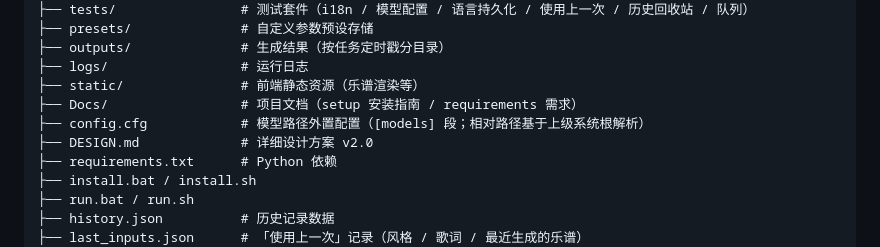
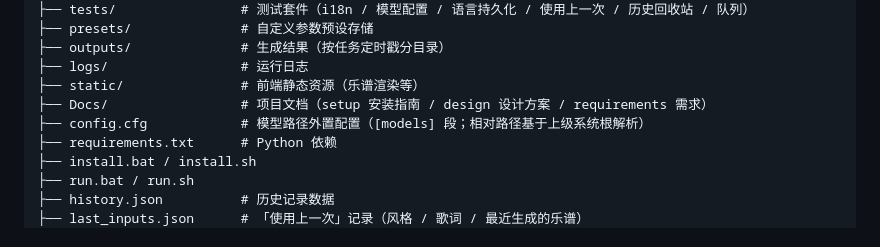
Before and after one commit to patdelphi/yue2-webui, a Markdown page: README.md, the part around the change. Rendered like a GitHub page.

```diff
--- a/README.md
+++ b/README.md
@@ -121,9 +121,8 @@ yue2-webui/
 ├── outputs/              # 生成结果（按任务定时戳分目录）
 ├── logs/                 # 运行日志
 ├── static/               # 前端静态资源（乐谱渲染等）
-├── Docs/                 # 项目文档（setup 安装指南 / requirements 需求）
+├── Docs/                 # 项目文档（setup 安装指南 / design 设计方案 / requirements 需求）
 ├── config.cfg            # 模型路径外置配置（[models] 段；相对路径基于上级系统根解析）
-├── DESIGN.md             # 详细设计方案 v2.0
 ├── requirements.txt      # Python 依赖
 ├── install.bat / install.sh
 ├── run.bat / run.sh
```
Also changed, not shown: Docs/design.md (renamed from DESIGN.md, +38 -25 lines), Docs/requirements.md (+2 -2 lines).
